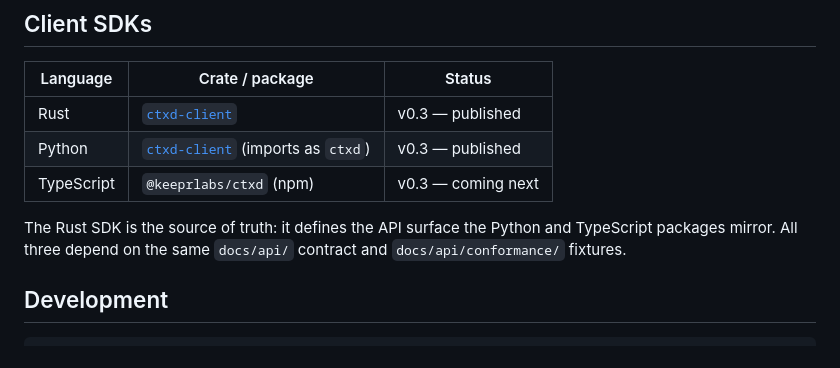
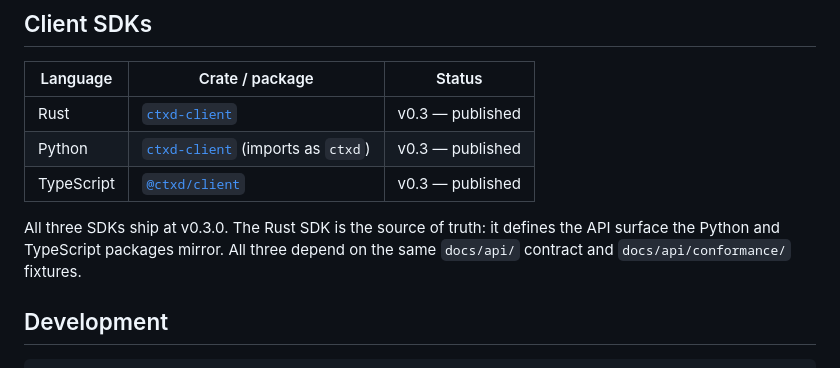
Before and after one commit to keeprlabs/ctxd, a Markdown page: README.md, the part around the change. GitHub-like rendering.

Commit message:
docs(clients/typescript): README + root README all-three-SDKs pointer
- clients/typescript/ctxd-client/README.md: install, Node quickstart,
  browser quickstart (HTTP-only), API table, errors table, link back
  to root + docs/api/. Documents the noble-ed25519 v2 SHA-512 hook so
  consumers don't re-discover it. Calls out the v0.3 browser story
  explicitly: HTTP-only, no subscriptions; v0.4 follow-up will route
  subscribe through the ctx_subscribe MCP poller.
- README.md: TypeScript row points to the new package README. Notes
  that all three SDKs ship at v0.3.0 with the same docs/api/ contract
  + conformance fixtures.

Co-Authored-By: Claude Opus 4.7 (1M context) <noreply@anthropic.com>

```diff
--- a/README.md
+++ b/README.md
@@ -248,11 +248,12 @@ Global flags: `--db <path>` (default `ctxd.db` for SQLite).
 |----------|-----------------|--------|
 | Rust | [`ctxd-client`](clients/rust/ctxd-client/README.md) | v0.3 — published |
 | Python | [`ctxd-client`](clients/python/ctxd-py/README.md) (imports as `ctxd`) | v0.3 — published |
-| TypeScript | `@keeprlabs/ctxd` (npm) | v0.3 — coming next |
+| TypeScript | [`@ctxd/client`](clients/typescript/ctxd-client/README.md) | v0.3 — published |
 
-The Rust SDK is the source of truth: it defines the API surface the
-Python and TypeScript packages mirror. All three depend on the same
-`docs/api/` contract and `docs/api/conformance/` fixtures.
+All three SDKs ship at v0.3.0. The Rust SDK is the source of truth:
+it defines the API surface the Python and TypeScript packages mirror.
+All three depend on the same `docs/api/` contract and
+`docs/api/conformance/` fixtures.
 
 ## Development
 
```
Also changed, not shown: 1 other file.
